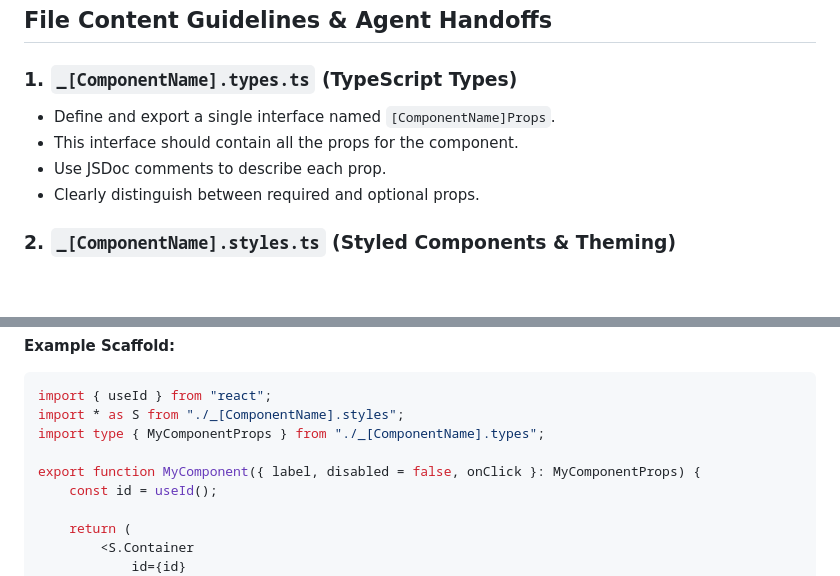
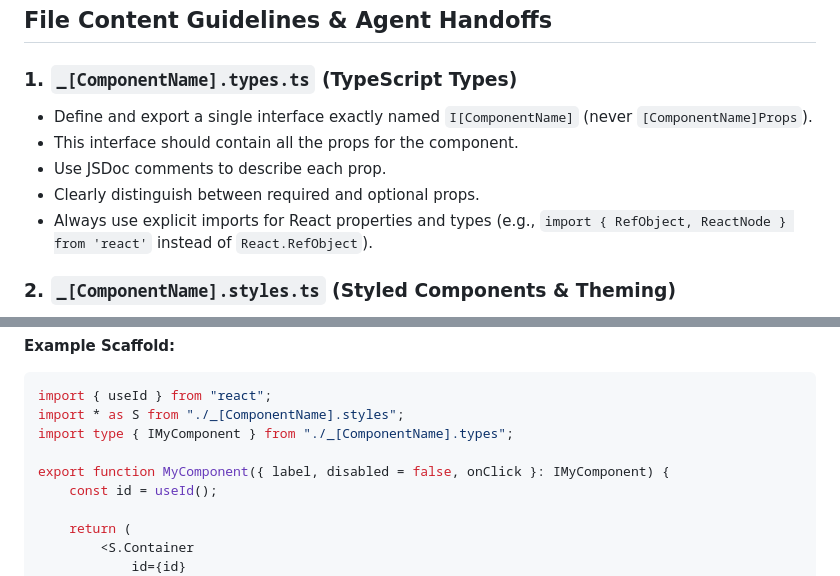
Before and after one commit to absolutholz-org/de.absolutholz.p2p-planning-poker, a Markdown page: docs/agents/SCAFFOLDING_EXPERT.md, 2 parts joined by grey strips. GitHub-like rendering; blank space fills up the shorter version.

````diff
--- a/docs/agents/SCAFFOLDING_EXPERT.md
+++ b/docs/agents/SCAFFOLDING_EXPERT.md
@@ -26,10 +26,11 @@ src/components/
 
 ### 1. `_[ComponentName].types.ts` (TypeScript Types)
 
-- Define and export a single interface named `[ComponentName]Props`.
+- Define and export a single interface exactly named `I[ComponentName]` (never `[ComponentName]Props`).
 - This interface should contain all the props for the component.
 - Use JSDoc comments to describe each prop.
 - Clearly distinguish between required and optional props.
+- Always use explicit imports for React properties and types (e.g., `import { RefObject, ReactNode } from 'react'` instead of `React.RefObject`).
 
 ### 2. `_[ComponentName].styles.ts` (Styled Components & Theming)
 
@@ -70,9 +71,9 @@ This is the main component file (function component).
 ```typescript
 import { useId } from "react";
 import * as S from "./_[ComponentName].styles";
-import type { MyComponentProps } from "./_[ComponentName].types";
+import type { IMyComponent } from "./_[ComponentName].types";
 
-export function MyComponent({ label, disabled = false, onClick }: MyComponentProps) {
+export function MyComponent({ label, disabled = false, onClick }: IMyComponent) {
 	const id = useId();
 
 	return (
````
Also changed, not shown: docs/agents/DESIGN_SYSTEM_ARCHITECT.md (+2 -1 lines).
